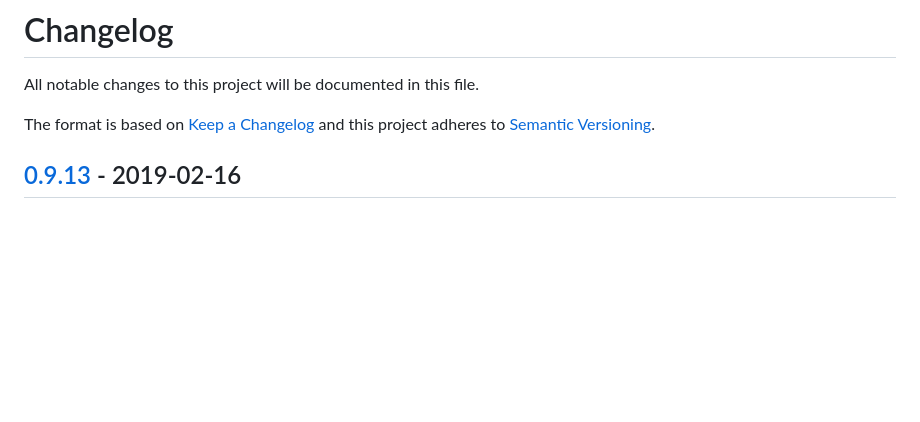
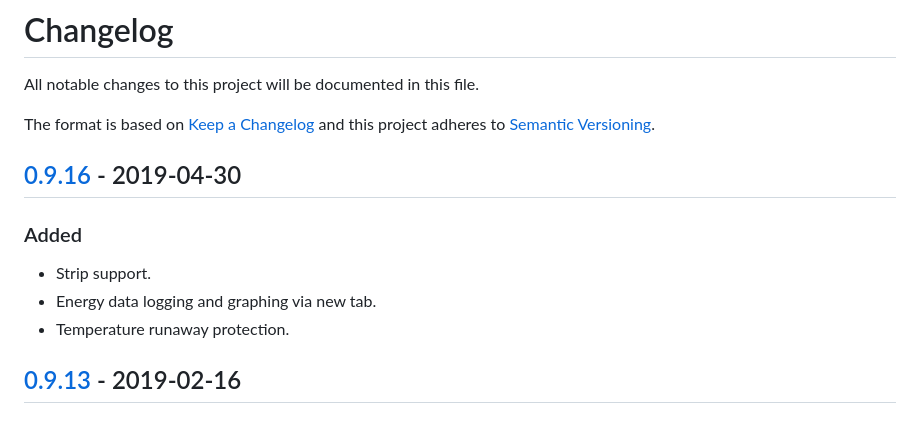
Before and after one commit to jneilliii/OctoPrint-TPLinkSmartplug, a Markdown page: changelog.md, the part around one of its changes. Drawn GitHub-style; blank space fills up the shorter version.

```diff
--- a/changelog.md
+++ b/changelog.md
@@ -3,6 +3,12 @@ All notable changes to this project will be documented in this file.
 
 The format is based on [Keep a Changelog](http://keepachangelog.com/en/1.0.0/)
 and this project adheres to [Semantic Versioning](http://semver.org/spec/v2.0.0.html).
+
+## [0.9.16] - 2019-04-30
+### Added
+- Strip support.
+- Energy data logging and graphing via new tab.
+- Temperature runaway protection.
 
 ## [0.9.13] - 2019-02-16
 ### Fixed
```
Also changed, not shown: other parts of changelog.md (+1 -0 lines), README.md (+3 -1 lines), screenshot_tab.png (added), 10 other files.
